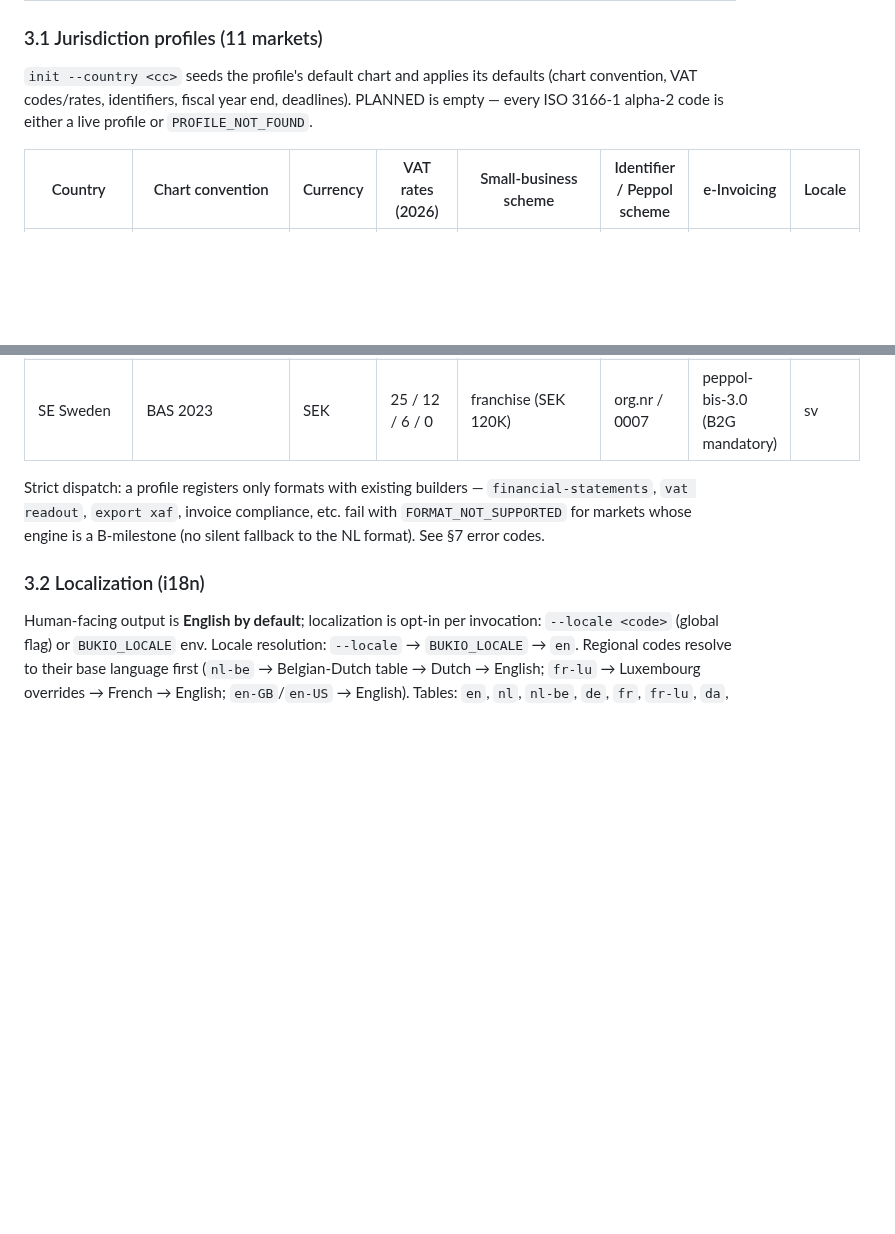
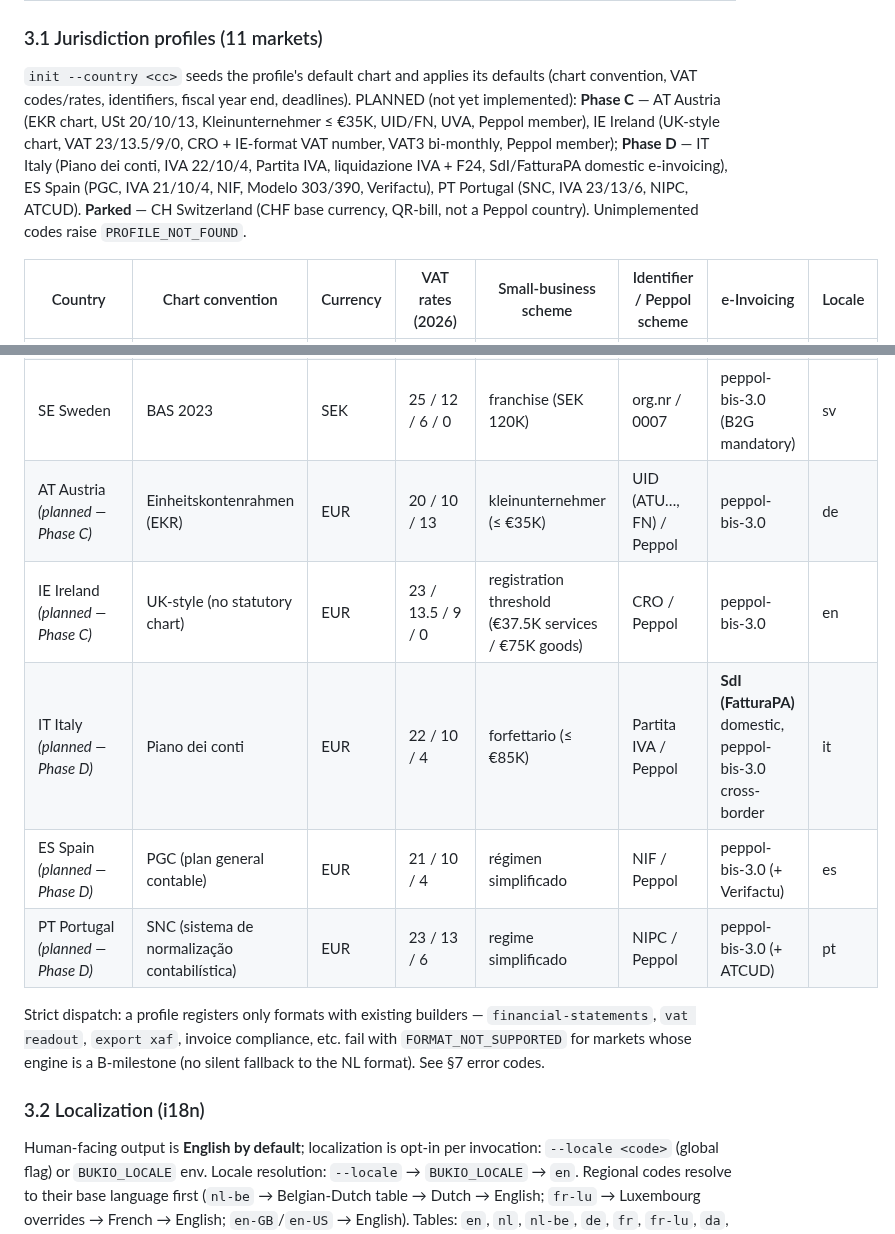
Before and after one commit to erikvankempen/bukio-cli, a Markdown page: AGENTS.md, 2 parts joined by grey strips. Rendered like a GitHub page; blank space fills up the shorter version.

Commit message:
docs: next-market phasing — AT+IE Phase C, IT/ES/PT Phase D, CH parked
Roadmap rows 16-17, README Supported jurisdictions note, AGENTS.md §3.1
PLANNED paragraph + planned table rows (AT/IE/IT/ES/PT), memo §9.6.
Switzerland parked: CHF base (FX engine is EUR-centric), no domestic Peppol,
QR-bill PDF feature.

```diff
--- a/AGENTS.md
+++ b/AGENTS.md
@@ -171,8 +171,14 @@ the booked amounts.
 
 `init --country <cc>` seeds the profile's default chart and applies its
 defaults (chart convention, VAT codes/rates, identifiers, fiscal year end,
-deadlines). PLANNED is empty — every ISO 3166-1 alpha-2 code is either a live
-profile or `PROFILE_NOT_FOUND`.
+deadlines). PLANNED (not yet implemented): **Phase C** — AT Austria (EKR chart,
+USt 20/10/13, Kleinunternehmer ≤ €35K, UID/FN, UVA, Peppol member), IE Ireland
+(UK-style chart, VAT 23/13.5/9/0, CRO + IE-format VAT number, VAT3 bi-monthly,
+Peppol member); **Phase D** — IT Italy (Piano dei conti, IVA 22/10/4, Partita
+IVA, liquidazione IVA + F24, SdI/FatturaPA domestic e-invoicing), ES Spain
+(PGC, IVA 21/10/4, NIF, Modelo 303/390, Verifactu), PT Portugal (SNC, IVA
+23/13/6, NIPC, ATCUD). **Parked** — CH Switzerland (CHF base currency, QR-bill,
+not a Peppol country). Unimplemented codes raise `PROFILE_NOT_FOUND`.
 
 | Country | Chart convention | Currency | VAT rates (2026) | Small-business scheme | Identifier / Peppol scheme | e-Invoicing | Locale |
 |---|---|---|---|---|---|---|---|
@@ -187,6 +193,11 @@ profile or `PROFILE_NOT_FOUND`.
 | FI Finland | Liikekirjuri model chart | EUR | 25.5 / 13.5 / 10 / 0 | franchise (€20K) | LY-tunnus / 0037 | peppol-bis-3.0 (B2B voluntary) | fi |
 | NO Norway | NS 4102 standard kontoplan | NOK | 25 / 15 / 12 / 0 | — (NOK 50K registration threshold) | org.nr / 0192 | peppol-bis-3.0 (EHF 3.0; B2G mandatory) | nb |
 | SE Sweden | BAS 2023 | SEK | 25 / 12 / 6 / 0 | franchise (SEK 120K) | org.nr / 0007 | peppol-bis-3.0 (B2G mandatory) | sv |
+| AT Austria *(planned — Phase C)* | Einheitskontenrahmen (EKR) | EUR | 20 / 10 / 13 | kleinunternehmer (≤ €35K) | UID (ATU…, FN) / Peppol | peppol-bis-3.0 | de |
+| IE Ireland *(planned — Phase C)* | UK-style (no statutory chart) | EUR | 23 / 13.5 / 9 / 0 | registration threshold (€37.5K services / €75K goods) | CRO / Peppol | peppol-bis-3.0 | en |
+| IT Italy *(planned — Phase D)* | Piano dei conti | EUR | 22 / 10 / 4 | forfettario (≤ €85K) | Partita IVA / Peppol | **SdI (FatturaPA)** domestic, peppol-bis-3.0 cross-border | it |
+| ES Spain *(planned — Phase D)* | PGC (plan general contable) | EUR | 21 / 10 / 4 | régimen simplificado | NIF / Peppol | peppol-bis-3.0 (+ Verifactu) | es |
+| PT Portugal *(planned — Phase D)* | SNC (sistema de normalização contabilística) | EUR | 23 / 13 / 6 | regime simplificado | NIPC / Peppol | peppol-bis-3.0 (+ ATCUD) | pt |
 
 Strict dispatch: a profile registers only formats with existing builders —
 `financial-statements`, `vat readout`, `export xaf`, invoice compliance, etc.
```
Also changed, not shown: README.md (+4 -0 lines).
